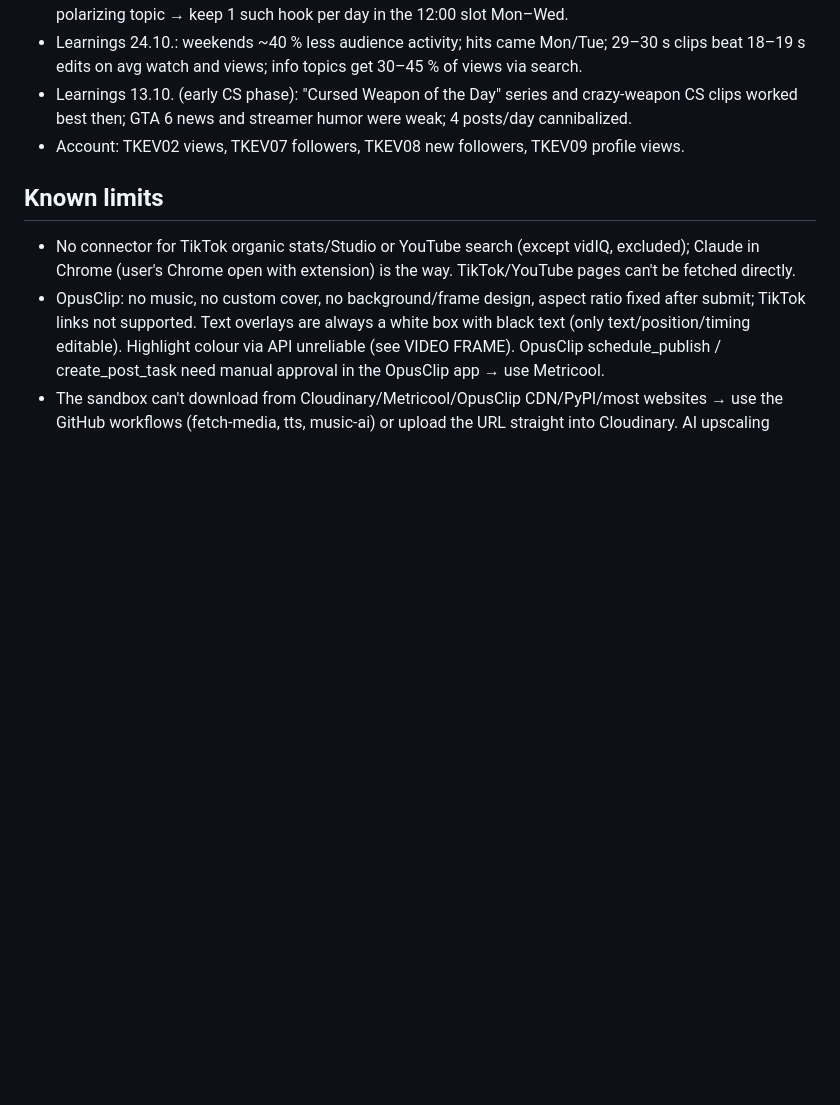
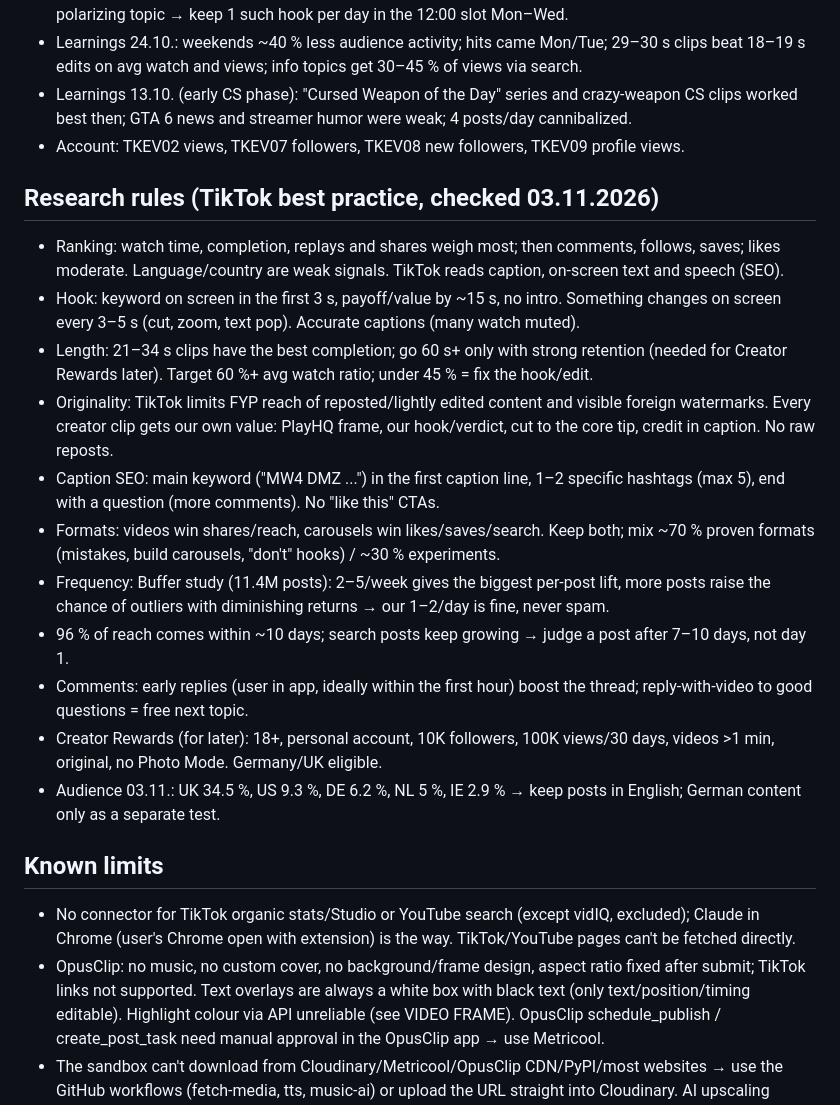
Before and after one commit to PlayHQtv/Claude-Play, a Markdown page: docs/skill-backup/playhq-tiktok-clips.SKILL.md, the part around the change. Rendered like a GitHub page; blank space fills up the shorter version.

Commit message:
Skill backup: TikTok research rules (Nov 2026)
Co-Authored-By: Claude Opus 5.5 <noreply@anthropic.com>
Claude-Session: https://claude.ai/code/session_01LXyKCaXtAVVtiefghrjJL7

```diff
--- a/docs/skill-backup/playhq-tiktok-clips.SKILL.md
+++ b/docs/skill-backup/playhq-tiktok-clips.SKILL.md
@@ -349,6 +349,19 @@ Full 16:9 frame uncropped in the middle, blurred version of the same frame as ba
 - Learnings 13.10. (early CS phase): "Cursed Weapon of the Day" series and crazy-weapon CS clips worked best then; GTA 6 news and streamer humor were weak; 4 posts/day cannibalized.
 - Account: TKEV02 views, TKEV07 followers, TKEV08 new followers, TKEV09 profile views.
 
+## Research rules (TikTok best practice, checked 03.11.2026)
+- Ranking: watch time, completion, replays and shares weigh most; then comments, follows, saves; likes moderate. Language/country are weak signals. TikTok reads caption, on-screen text and speech (SEO).
+- Hook: keyword on screen in the first 3 s, payoff/value by ~15 s, no intro. Something changes on screen every 3–5 s (cut, zoom, text pop). Accurate captions (many watch muted).
+- Length: 21–34 s clips have the best completion; go 60 s+ only with strong retention (needed for Creator Rewards later). Target 60 %+ avg watch ratio; under 45 % = fix the hook/edit.
+- Originality: TikTok limits FYP reach of reposted/lightly edited content and visible foreign watermarks. Every creator clip gets our own value: PlayHQ frame, our hook/verdict, cut to the core tip, credit in caption. No raw reposts.
+- Caption SEO: main keyword ("MW4 DMZ ...") in the first caption line, 1–2 specific hashtags (max 5), end with a question (more comments). No "like this" CTAs.
+- Formats: videos win shares/reach, carousels win likes/saves/search. Keep both; mix ~70 % proven formats (mistakes, build carousels, "don't" hooks) / ~30 % experiments.
+- Frequency: Buffer study (11.4M posts): 2–5/week gives the biggest per-post lift, more posts raise the chance of outliers with diminishing returns → our 1–2/day is fine, never spam.
+- 96 % of reach comes within ~10 days; search posts keep growing → judge a post after 7–10 days, not day 1.
+- Comments: early replies (user in app, ideally within the first hour) boost the thread; reply-with-video to good questions = free next topic.
+- Creator Rewards (for later): 18+, personal account, 10K followers, 100K views/30 days, videos >1 min, original, no Photo Mode. Germany/UK eligible.
+- Audience 03.11.: UK 34.5 %, US 9.3 %, DE 6.2 %, NL 5 %, IE 2.9 % → keep posts in English; German content only as a separate test.
+
 ## Known limits
 - No connector for TikTok organic stats/Studio or YouTube search (except vidIQ, excluded); Claude in Chrome (user's Chrome open with extension) is the way. TikTok/YouTube pages can't be fetched directly.
 - OpusClip: no music, no custom cover, no background/frame design, aspect ratio fixed after submit; TikTok links not supported. Text overlays are always a white box with black text (only text/position/timing editable). Highlight colour via API unreliable (see VIDEO FRAME). OpusClip schedule_publish / create_post_task need manual approval in the OpusClip app → use Metricool.
```
